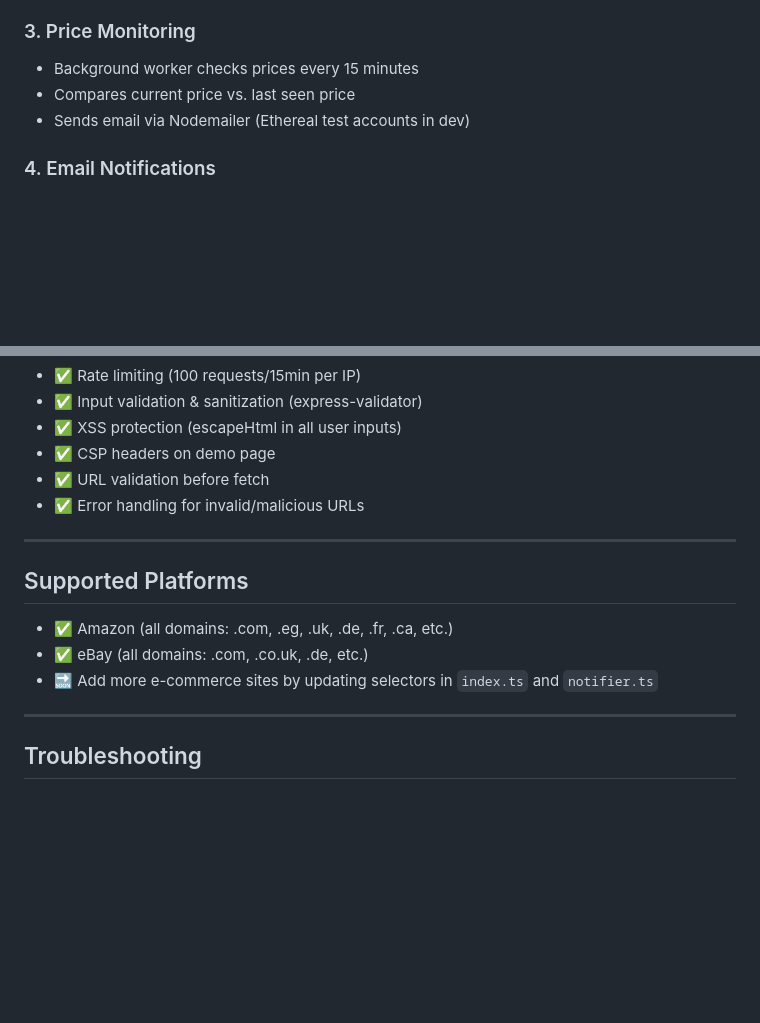
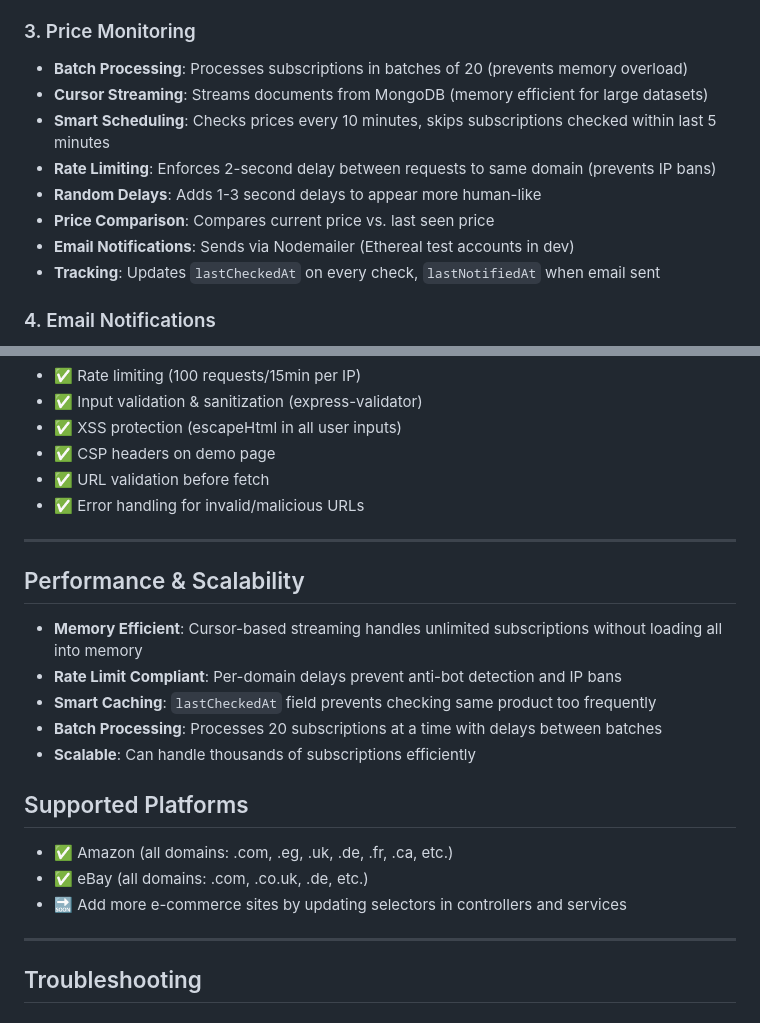
Before and after one commit to AmrHesham101/price-drop-notifier-userscript, a Markdown page: README.md, 2 parts joined by grey strips. GitHub-like rendering; blank space fills up the shorter version.

```diff
--- a/README.md
+++ b/README.md
@@ -272,9 +272,14 @@ The system uses platform-specific CSS selectors:
 
 ### 3. Price Monitoring
 
-- Background worker checks prices every 15 minutes
-- Compares current price vs. last seen price
-- Sends email via Nodemailer (Ethereal test accounts in dev)
+- **Batch Processing**: Processes subscriptions in batches of 20 (prevents memory overload)
+- **Cursor Streaming**: Streams documents from MongoDB (memory efficient for large datasets)
+- **Smart Scheduling**: Checks prices every 10 minutes, skips subscriptions checked within last 5 minutes
+- **Rate Limiting**: Enforces 2-second delay between requests to same domain (prevents IP bans)
+- **Random Delays**: Adds 1-3 second delays to appear more human-like
+- **Price Comparison**: Compares current price vs. last seen price
+- **Email Notifications**: Sends via Nodemailer (Ethereal test accounts in dev)
+- **Tracking**: Updates `lastCheckedAt` on every check, `lastNotifiedAt` when email sent
 
 ### 4. Email Notifications
 
@@ -373,11 +378,19 @@ $env:PORT=8080; npm run dev
 
 ---
 
+## Performance & Scalability
+
+- **Memory Efficient**: Cursor-based streaming handles unlimited subscriptions without loading all into memory
+- **Rate Limit Compliant**: Per-domain delays prevent anti-bot detection and IP bans
+- **Smart Caching**: `lastCheckedAt` field prevents checking same product too frequently
+- **Batch Processing**: Processes 20 subscriptions at a time with delays between batches
+- **Scalable**: Can handle thousands of subscriptions efficiently
+
 ## Supported Platforms
 
 - ✅ Amazon (all domains: .com, .eg, .uk, .de, .fr, .ca, etc.)
 - ✅ eBay (all domains: .com, .co.uk, .de, etc.)
-- 🔜 Add more e-commerce sites by updating selectors in `index.ts` and `notifier.ts`
+- 🔜 Add more e-commerce sites by updating selectors in controllers and services
 
 ---
 
```
Also changed, not shown: MVC_ARCHITECTURE.md (+31 -10 lines).
